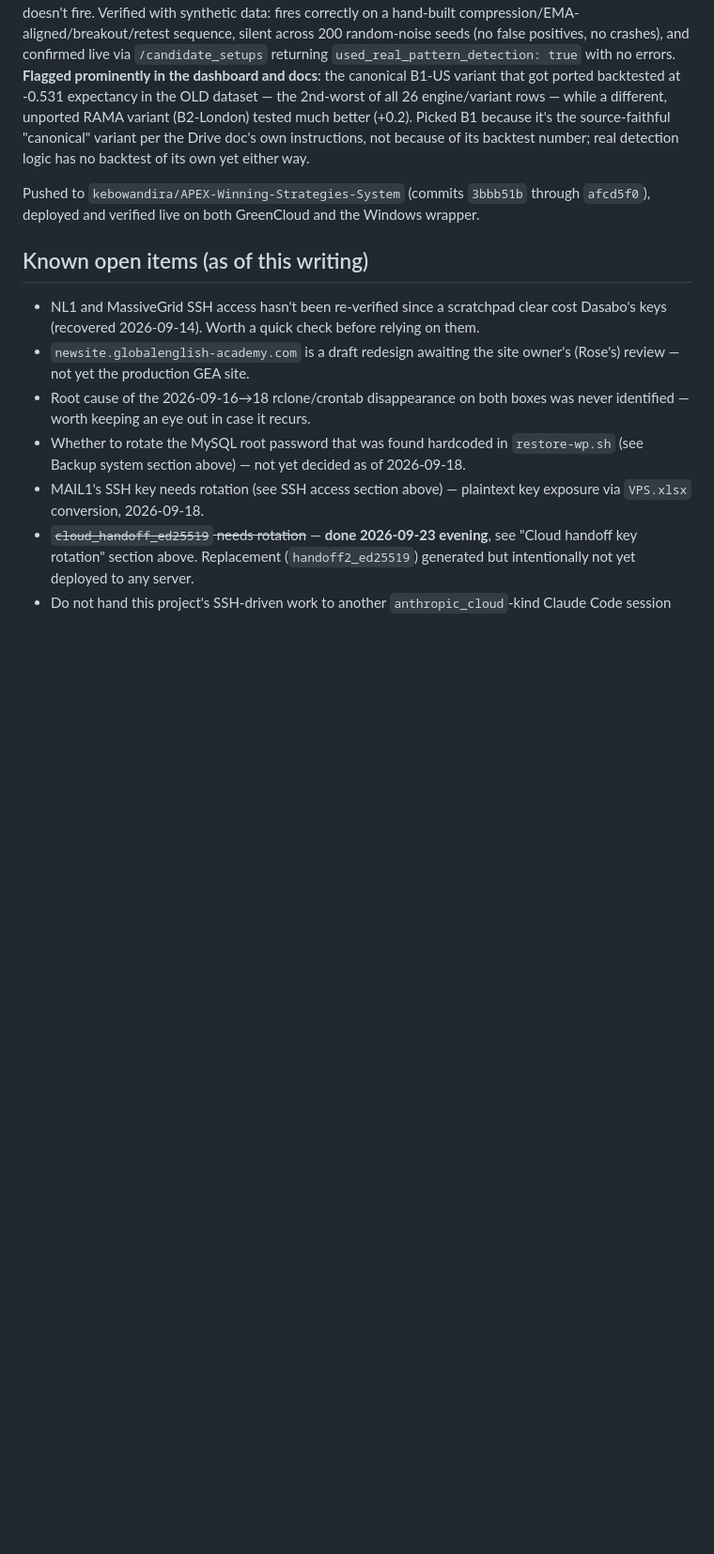
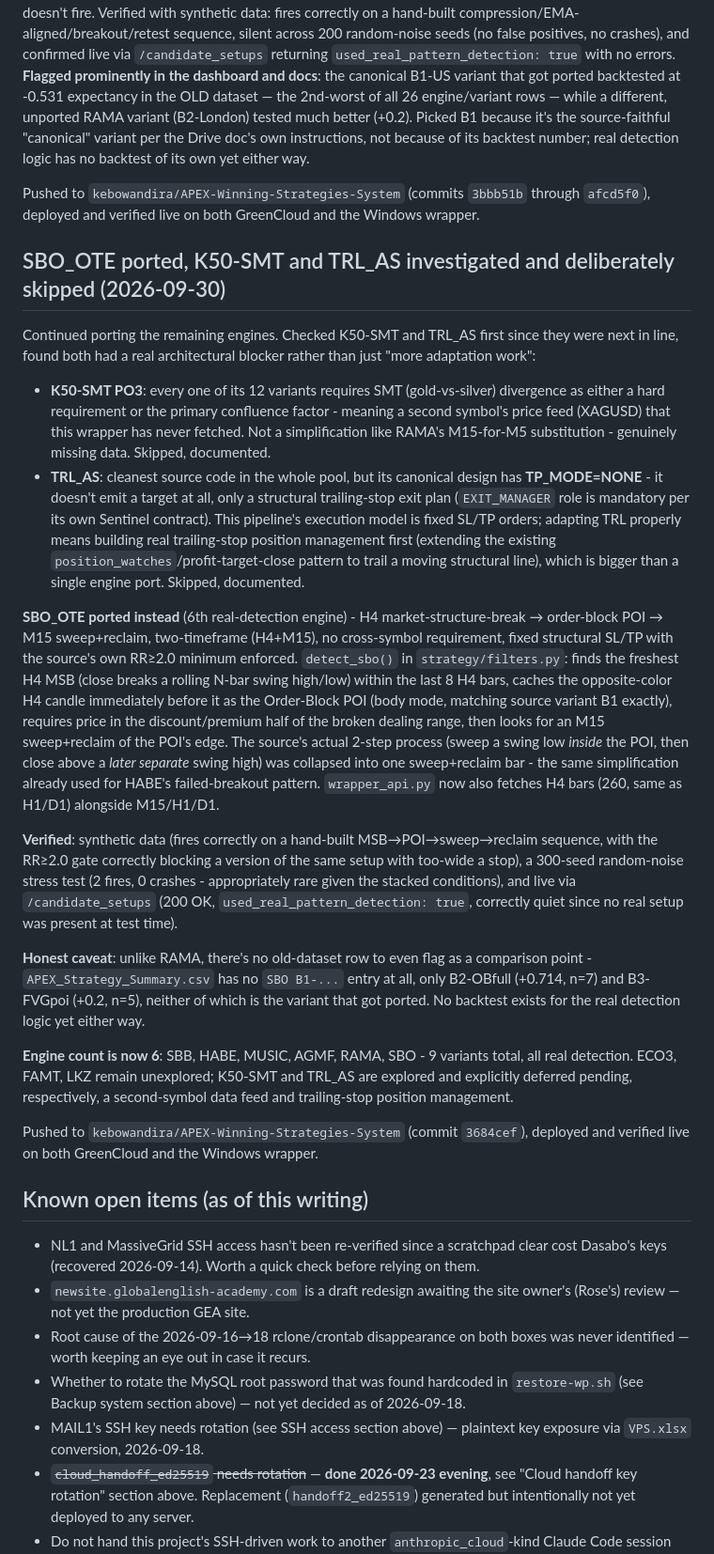
Before and after one commit to kebowandira/TOTAT, a Markdown page: claude-shared-context/INFRASTRUCTURE_SUMMARY.md, the part around the change. Shown at 94% size. GitHub-like rendering; blank space fills up the shorter version.

Commit message:
Document SBO_OTE port and K50-SMT/TRL_AS investigation
6th real-detection engine live. K50-SMT needs a second symbol's price
feed (gold-vs-silver SMT), TRL_AS needs trailing-stop position management
this pipeline doesn't have yet - both investigated and deliberately
deferred rather than silently skipped or force-adapted.

Co-Authored-By: Claude Sonnet 5 <noreply@anthropic.com>

```diff
--- a/claude-shared-context/INFRASTRUCTURE_SUMMARY.md
+++ b/claude-shared-context/INFRASTRUCTURE_SUMMARY.md
@@ -380,6 +380,23 @@ Owner deprioritized the daily-loss-limit circuit breaker to the production phase
 
 Pushed to `kebowandira/APEX-Winning-Strategies-System` (commits `3bbb51b` through `afcd5f0`), deployed and verified live on both GreenCloud and the Windows wrapper.
 
+## SBO_OTE ported, K50-SMT and TRL_AS investigated and deliberately skipped (2026-09-30)
+
+Continued porting the remaining engines. Checked K50-SMT and TRL_AS first since they were next in line, found both had a real architectural blocker rather than just "more adaptation work":
+
+- **K50-SMT PO3**: every one of its 12 variants requires SMT (gold-vs-silver) divergence as either a hard requirement or the primary confluence factor - meaning a second symbol's price feed (XAGUSD) that this wrapper has never fetched. Not a simplification like RAMA's M15-for-M5 substitution - genuinely missing data. Skipped, documented.
+- **TRL_AS**: cleanest source code in the whole pool, but its canonical design has **TP_MODE=NONE** - it doesn't emit a target at all, only a structural trailing-stop exit plan (`EXIT_MANAGER` role is mandatory per its own Sentinel contract). This pipeline's execution model is fixed SL/TP orders; adapting TRL properly means building real trailing-stop position management first (extending the existing `position_watches`/profit-target-close pattern to trail a moving structural line), which is bigger than a single engine port. Skipped, documented.
+
+**SBO_OTE ported instead** (6th real-detection engine) - H4 market-structure-break → order-block POI → M15 sweep+reclaim, two-timeframe (H4+M15), no cross-symbol requirement, fixed structural SL/TP with the source's own RR≥2.0 minimum enforced. `detect_sbo()` in `strategy/filters.py`: finds the freshest H4 MSB (close breaks a rolling N-bar swing high/low) within the last 8 H4 bars, caches the opposite-color H4 candle immediately before it as the Order-Block POI (body mode, matching source variant B1 exactly), requires price in the discount/premium half of the broken dealing range, then looks for an M15 sweep+reclaim of the POI's edge. The source's actual 2-step process (sweep a swing low *inside* the POI, then close above a *later separate* swing high) was collapsed into one sweep+reclaim bar - the same simplification already used for HABE's failed-breakout pattern. `wrapper_api.py` now also fetches H4 bars (260, same as H1/D1) alongside M15/H1/D1.
+
+**Verified**: synthetic data (fires correctly on a hand-built MSB→POI→sweep→reclaim sequence, with the RR≥2.0 gate correctly blocking a version of the same setup with too-wide a stop), a 300-seed random-noise stress test (2 fires, 0 crashes - appropriately rare given the stacked conditions), and live via `/candidate_setups` (200 OK, `used_real_pattern_detection: true`, correctly quiet since no real setup was present at test time).
+
+**Honest caveat**: unlike RAMA, there's no old-dataset row to even flag as a comparison point - `APEX_Strategy_Summary.csv` has no `SBO B1-...` entry at all, only B2-OBfull (+0.714, n=7) and B3-FVGpoi (+0.2, n=5), neither of which is the variant that got ported. No backtest exists for the real detection logic yet either way.
+
+**Engine count is now 6**: SBB, HABE, MUSIC, AGMF, RAMA, SBO - 9 variants total, all real detection. ECO3, FAMT, LKZ remain unexplored; K50-SMT and TRL_AS are explored and explicitly deferred pending, respectively, a second-symbol data feed and trailing-stop position management.
+
+Pushed to `kebowandira/APEX-Winning-Strategies-System` (commit `3684cef`), deployed and verified live on both GreenCloud and the Windows wrapper.
+
 ## Known open items (as of this writing)
 
 - NL1 and MassiveGrid SSH access hasn't been re-verified since a scratchpad clear cost Dasabo's keys (recovered 2026-09-14). Worth a quick check before relying on them.
```
